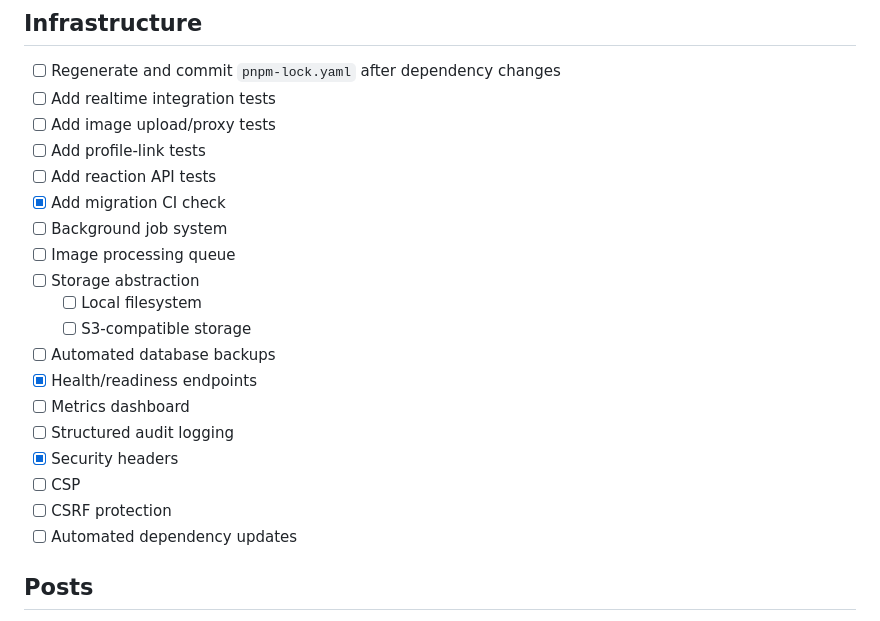
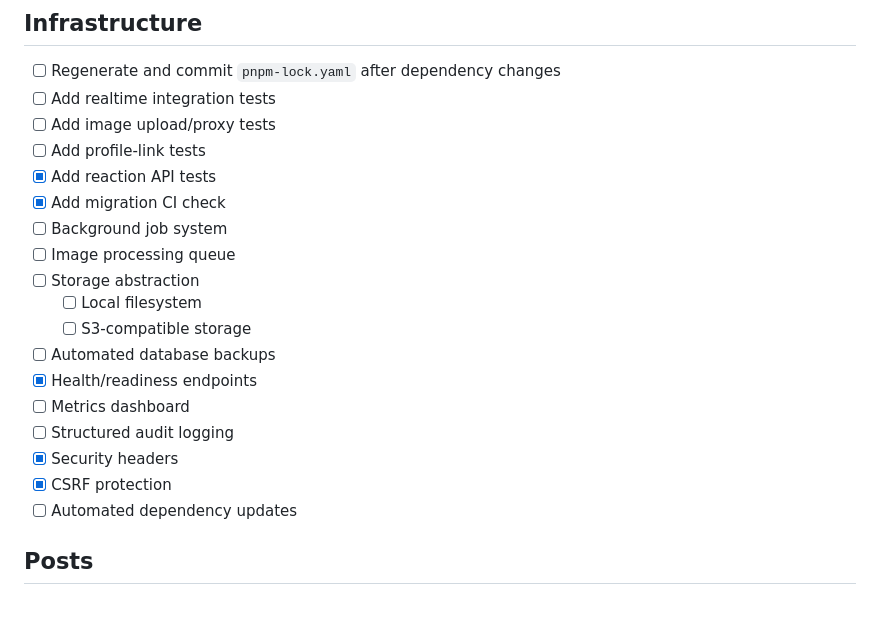
Before and after one commit to p0x38/imshare, a Markdown page: TODO.md, the part around one of its changes. GitHub-like rendering.

Commit message:
docs: mark completed notification and security tasks

```diff
--- a/TODO.md
+++ b/TODO.md
@@ -156,7 +156,7 @@
 - [ ] Add realtime integration tests
 - [ ] Add image upload/proxy tests
 - [ ] Add profile-link tests
-- [ ] Add reaction API tests
+- [x] Add reaction API tests
 - [x] Add migration CI check
 - [ ] Background job system
 - [ ] Image processing queue
@@ -168,8 +168,7 @@
 - [ ] Metrics dashboard
 - [ ] Structured audit logging
 - [x] Security headers
-- [ ] CSP
-- [ ] CSRF protection
+- [x] CSRF protection
 - [ ] Automated dependency updates
 
 ## Posts
```
Also changed, not shown: other parts of TODO.md (+1 -1 lines).
